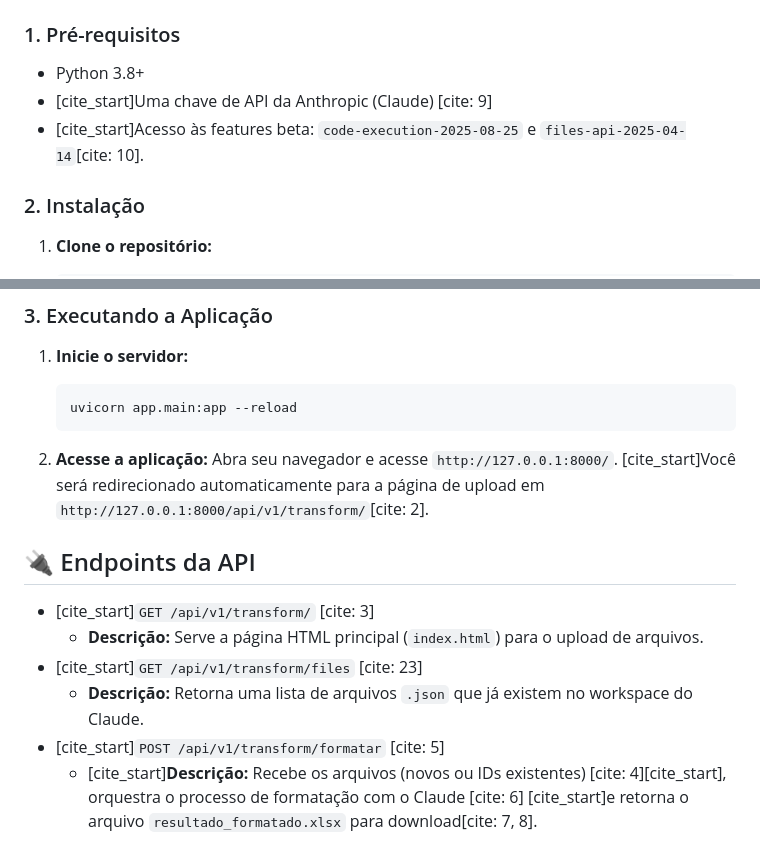
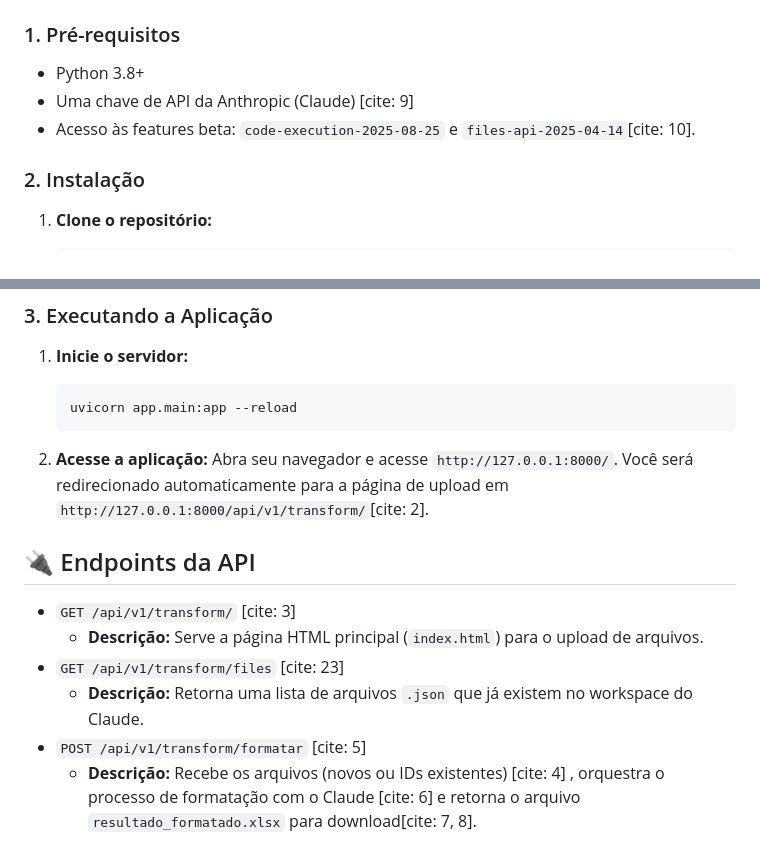
Before and after one commit to IhateCreatingUserNames2/FormatAI, a Markdown page: README.md, 2 parts joined by grey strips. Rendered like a GitHub page.

````diff
--- a/README.md
+++ b/README.md
@@ -79,8 +79,8 @@ FormatAI/
 ### 1\. Pré-requisitos
 
   * Python 3.8+
-  * [cite\_start]Uma chave de API da Anthropic (Claude) [cite: 9]
-  * [cite\_start]Acesso às features beta: `code-execution-2025-08-25` e `files-api-2025-04-14`[cite: 10].
+  *  Uma chave de API da Anthropic (Claude) [cite: 9]
+  *  Acesso às features beta: `code-execution-2025-08-25` e `files-api-2025-04-14`[cite: 10].
 
 ### 2\. Instalação
 
@@ -121,13 +121,13 @@ FormatAI/
     ```
 
 2.  **Acesse a aplicação:**
-    Abra seu navegador e acesse `http://127.0.0.1:8000/`. [cite\_start]Você será redirecionado automaticamente para a página de upload em `http://127.0.0.1:8000/api/v1/transform/`[cite: 2].
+    Abra seu navegador e acesse `http://127.0.0.1:8000/`.  Você será redirecionado automaticamente para a página de upload em `http://127.0.0.1:8000/api/v1/transform/`[cite: 2].
 
 ## 🔌 Endpoints da API
 
-  * [cite\_start]`GET /api/v1/transform/` [cite: 3]
+  *  `GET /api/v1/transform/` [cite: 3]
       * **Descrição:** Serve a página HTML principal (`index.html`) para o upload de arquivos.
-  * [cite\_start]`GET /api/v1/transform/files` [cite: 23]
+  *  `GET /api/v1/transform/files` [cite: 23]
       * **Descrição:** Retorna uma lista de arquivos `.json` que já existem no workspace do Claude.
-  * [cite\_start]`POST /api/v1/transform/formatar` [cite: 5]
-      * [cite\_start]**Descrição:** Recebe os arquivos (novos ou IDs existentes) [cite: 4][cite\_start], orquestra o processo de formatação com o Claude [cite: 6] [cite\_start]e retorna o arquivo `resultado_formatado.xlsx` para download[cite: 7, 8].
+  *  `POST /api/v1/transform/formatar` [cite: 5]
+      *  **Descrição:** Recebe os arquivos (novos ou IDs existentes) [cite: 4] , orquestra o processo de formatação com o Claude [cite: 6]  e retorna o arquivo `resultado_formatado.xlsx` para download[cite: 7, 8].
````
Also changed, not shown: other parts of README.md (+24 -24 lines).
